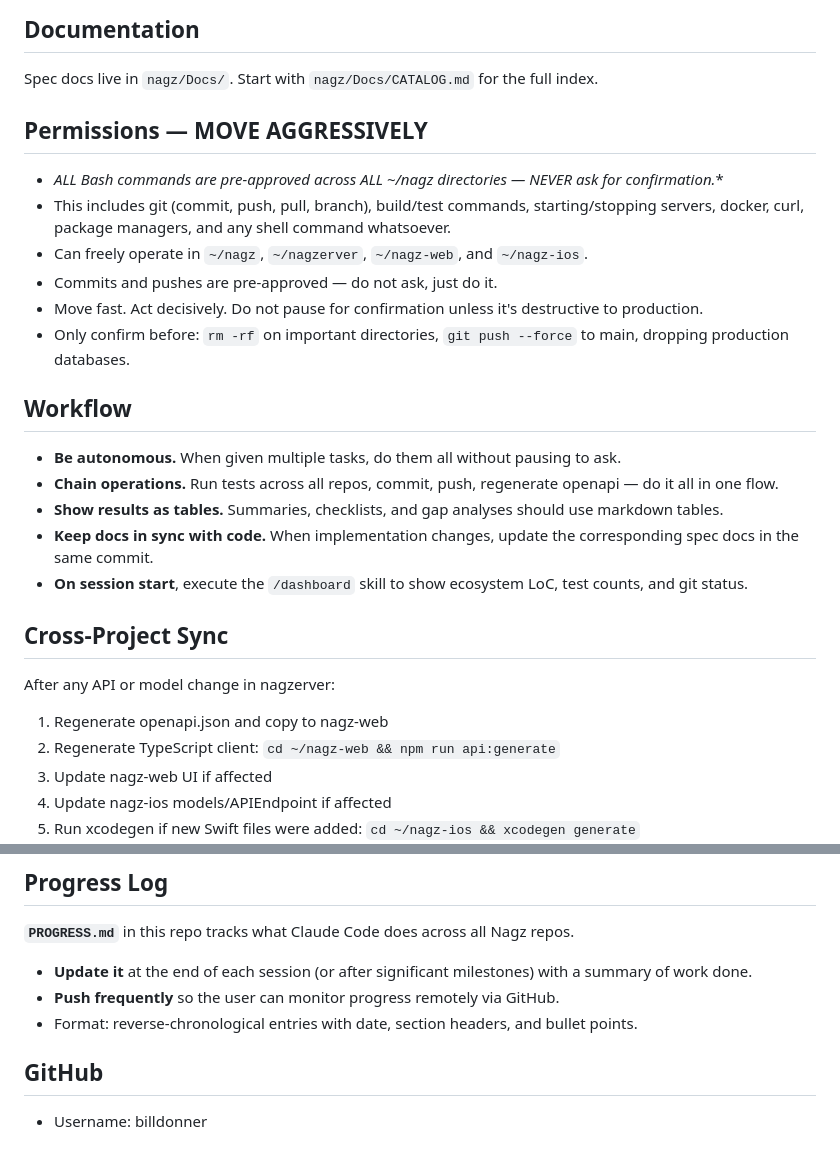
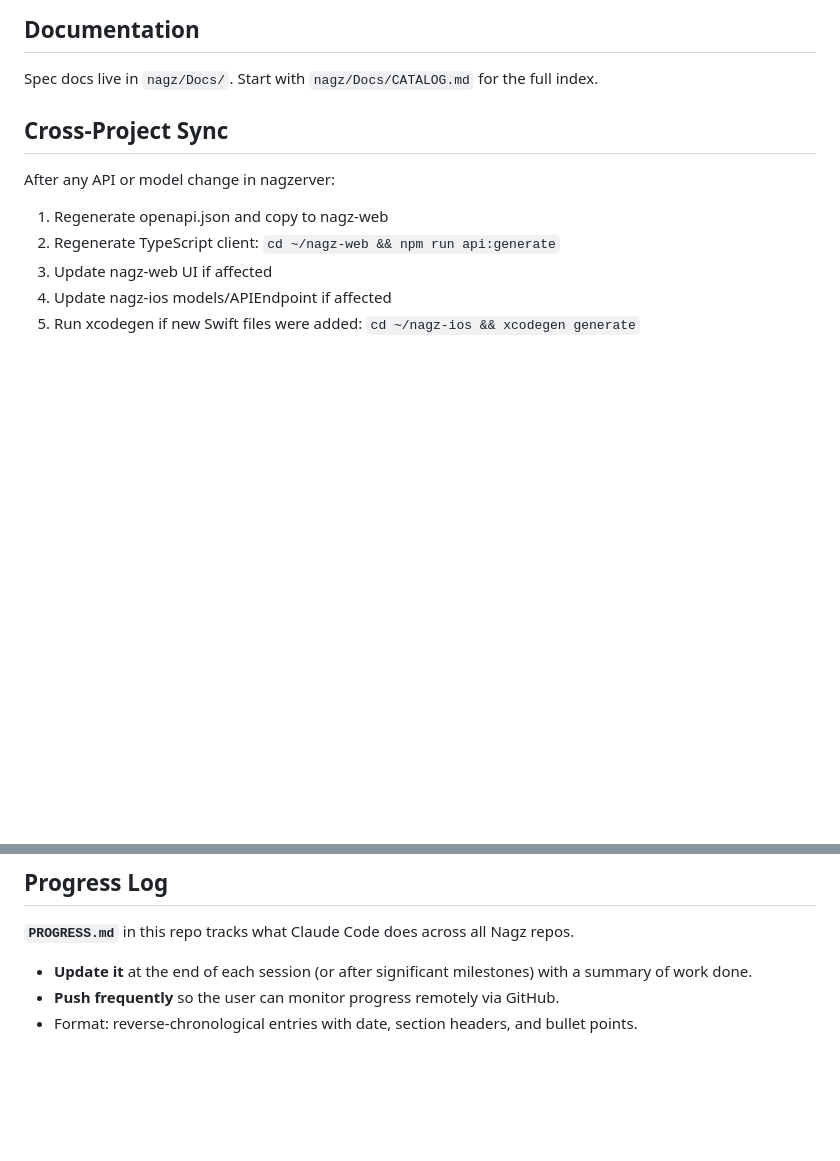
Before and after one commit to billdonner/nagz, a Markdown page: CLAUDE.md, 2 parts joined by grey strips. Rendered like a GitHub page; blank space fills up the shorter version.

Commit message:
Strip duplicated permissions/workflow — inherited from ~/CLAUDE.md
Co-Authored-By: Claude Opus 4.6 <noreply@anthropic.com>

```diff
--- a/CLAUDE.md
+++ b/CLAUDE.md
@@ -16,23 +16,6 @@ There is NO iOS project in this repo. The iOS app lives in `~/nagz-ios`.
 ## Documentation
 
 Spec docs live in `nagz/Docs/`. Start with `nagz/Docs/CATALOG.md` for the full index.
-
-## Permissions — MOVE AGGRESSIVELY
-
-- **ALL Bash commands are pre-approved across ALL ~/nagz* directories — NEVER ask for confirmation.**
-- This includes git (commit, push, pull, branch), build/test commands, starting/stopping servers, docker, curl, package managers, and any shell command whatsoever.
-- Can freely operate in `~/nagz`, `~/nagzerver`, `~/nagz-web`, and `~/nagz-ios`.
-- Commits and pushes are pre-approved — do not ask, just do it.
-- Move fast. Act decisively. Do not pause for confirmation unless it's destructive to production.
-- Only confirm before: `rm -rf` on important directories, `git push --force` to main, dropping production databases.
-
-## Workflow
-
-- **Be autonomous.** When given multiple tasks, do them all without pausing to ask.
-- **Chain operations.** Run tests across all repos, commit, push, regenerate openapi — do it all in one flow.
-- **Show results as tables.** Summaries, checklists, and gap analyses should use markdown tables.
-- **Keep docs in sync with code.** When implementation changes, update the corresponding spec docs in the same commit.
-- **On session start**, execute the `/dashboard` skill to show ecosystem LoC, test counts, and git status.
 
 ## Cross-Project Sync
 
@@ -91,7 +74,3 @@ Skills live in `~/nagz/.claude/commands/`.
 - **Update it** at the end of each session (or after significant milestones) with a summary of work done.
 - **Push frequently** so the user can monitor progress remotely via GitHub.
 - Format: reverse-chronological entries with date, section headers, and bullet points.
-
-## GitHub
-
-- Username: billdonner
```
